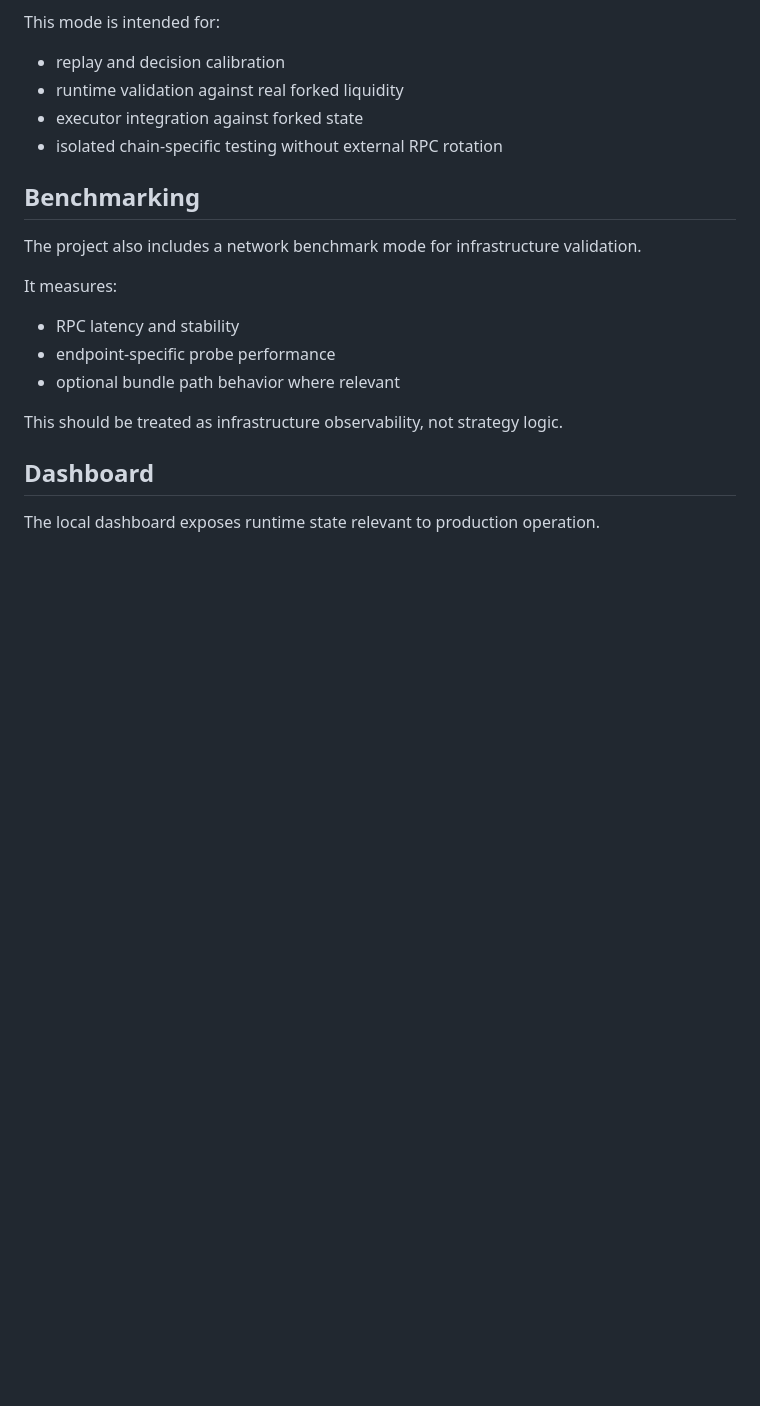
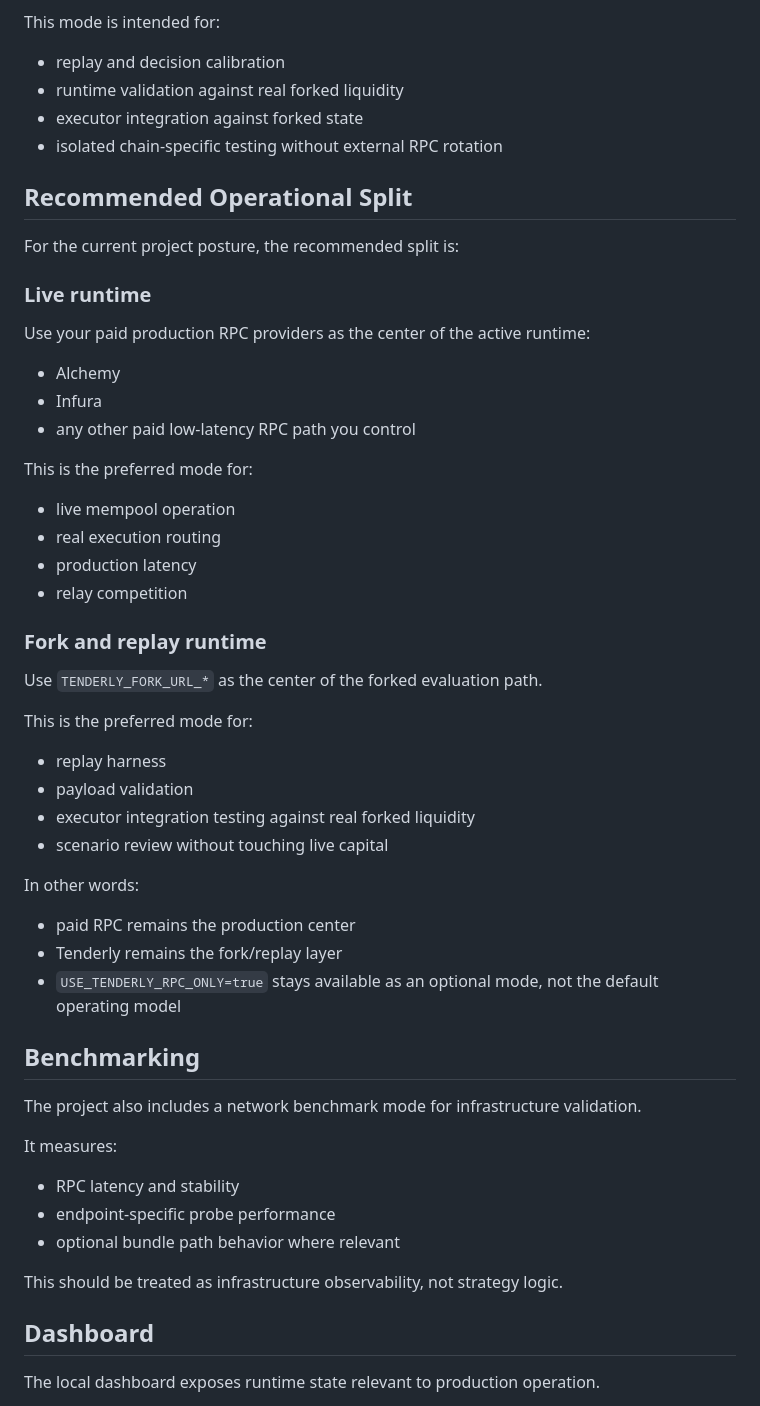
Before and after one commit to techleadevelopers/arbitrage-runtime, a Markdown page: README.md, the part around the change. Drawn GitHub-style; blank space fills up the shorter version.

Commit message:
chore: update README.md

```diff
--- a/README.md
+++ b/README.md
@@ -358,6 +358,42 @@ This mode is intended for:
 - executor integration against forked state
 - isolated chain-specific testing without external RPC rotation
 
+## Recommended Operational Split
+
+For the current project posture, the recommended split is:
+
+### Live runtime
+
+Use your paid production RPC providers as the center of the active runtime:
+
+- Alchemy
+- Infura
+- any other paid low-latency RPC path you control
+
+This is the preferred mode for:
+
+- live mempool operation
+- real execution routing
+- production latency
+- relay competition
+
+### Fork and replay runtime
+
+Use `TENDERLY_FORK_URL_*` as the center of the forked evaluation path.
+
+This is the preferred mode for:
+
+- replay harness
+- payload validation
+- executor integration testing against real forked liquidity
+- scenario review without touching live capital
+
+In other words:
+
+- paid RPC remains the production center
+- Tenderly remains the fork/replay layer
+- `USE_TENDERLY_RPC_ONLY=true` stays available as an optional mode, not the default operating model
+
 ## Benchmarking
 
 The project also includes a network benchmark mode for infrastructure validation.
```
